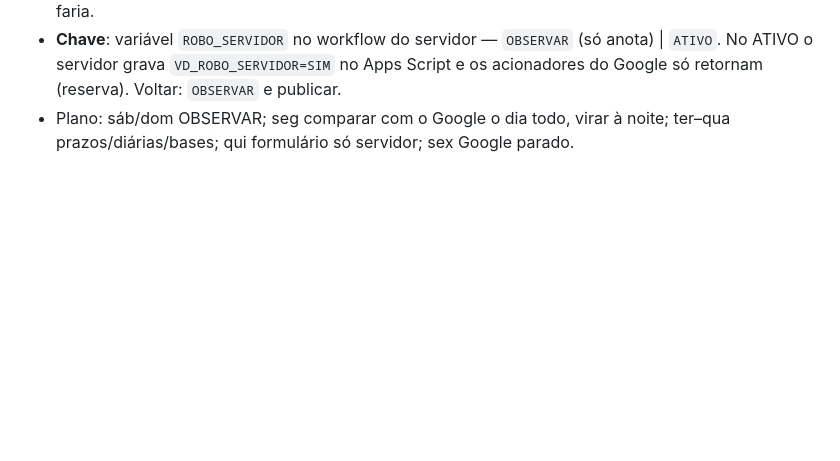
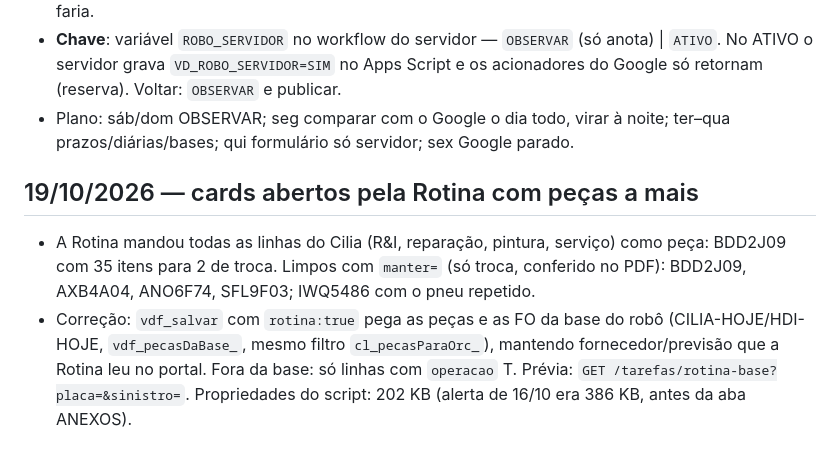
Before and after one commit to timweslley/unity-trello-compra-peca, a Markdown page: docs/SESSOES.md, the part around the change. Rendered like a GitHub page; blank space fills up the shorter version.

Commit message:
Sessões: Rotina usa as peças da base do robô
Co-Authored-By: Claude Opus 5.5 <noreply@anthropic.com>
Claude-Session: https://claude.ai/code/session_01Y4tyLcET1od5jWa86cF21v

```diff
--- a/docs/SESSOES.md
+++ b/docs/SESSOES.md
@@ -169,3 +169,10 @@ da outra, deixar um recado aqui e no commit.
   `VD_ROBO_SERVIDOR=SIM` no Apps Script e os acionadores do Google só retornam (reserva). Voltar: `OBSERVAR` e publicar.
 - Plano: sáb/dom OBSERVAR; seg comparar com o Google o dia todo, virar à noite; ter–qua prazos/diárias/bases; qui formulário
   só servidor; sex Google parado.
+
+## 19/10/2026 — cards abertos pela Rotina com peças a mais
+- A Rotina mandou todas as linhas do Cilia (R&I, reparação, pintura, serviço) como peça: BDD2J09 com 35 itens para 2 de troca.
+  Limpos com `manter=` (só troca, conferido no PDF): BDD2J09, AXB4A04, ANO6F74, SFL9F03; IWQ5486 com o pneu repetido.
+- Correção: `vdf_salvar` com `rotina:true` pega as peças e as FO da base do robô (CILIA-HOJE/HDI-HOJE, `vdf_pecasDaBase_`,
+  mesmo filtro `cl_pecasParaOrc_`), mantendo fornecedor/previsão que a Rotina leu no portal. Fora da base: só linhas com `operacao` T.
+  Prévia: `GET /tarefas/rotina-base?placa=&sinistro=`. Propriedades do script: 202 KB (alerta de 16/10 era 386 KB, antes da aba ANEXOS).
```
